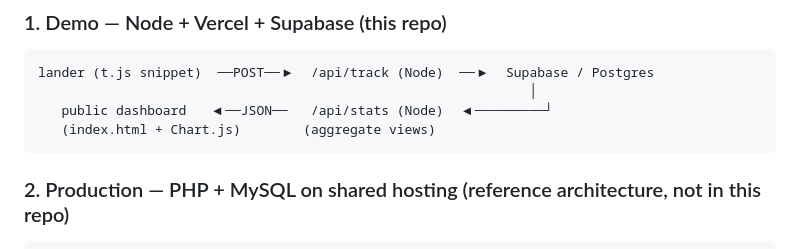
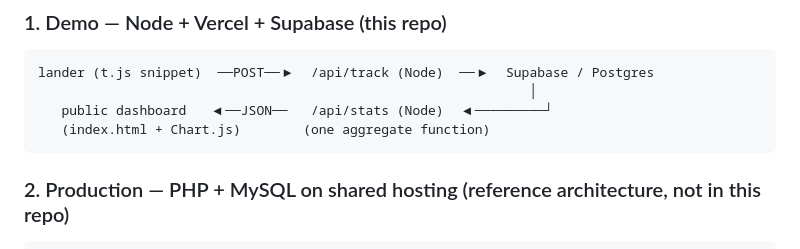
Before and after one commit to playua20/server-side-tracking, a Markdown page: README.md, the part around the change. Drawn GitHub-style.

Commit message:
README diagram: the aggregates are a function now, not views
Co-Authored-By: Claude Opus 5 (1M context) <noreply@anthropic.com>

````diff
--- a/README.md
+++ b/README.md
@@ -30,7 +30,7 @@ ordinary **PHP + MySQL shared hosting**.
 lander (t.js snippet)  ──POST──▶  /api/track (Node)  ──▶  Supabase / Postgres
                                                                │
    public dashboard   ◀──JSON──   /api/stats (Node)  ◀─────────┘
-   (index.html + Chart.js)        (aggregate views)
+   (index.html + Chart.js)        (one aggregate function)
 ```
 
 ### 2. Production — PHP + MySQL on shared hosting (reference architecture, not in this repo)
````
